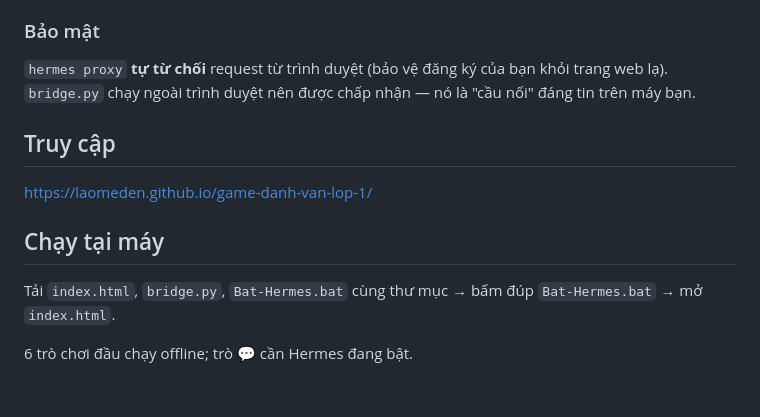
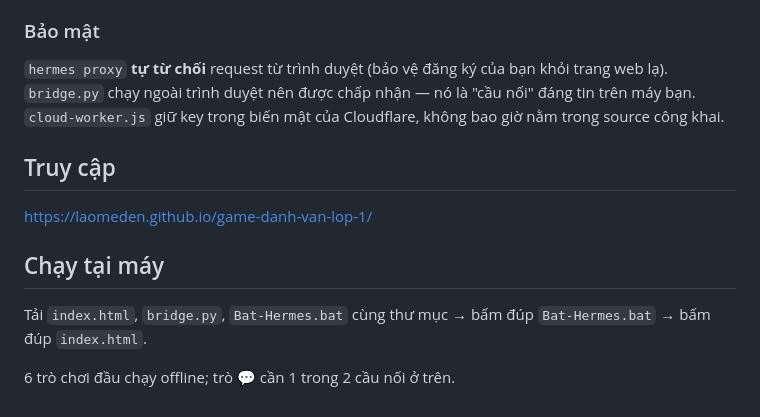
Before and after one commit to laomeden/game-danh-van-lop-1, a Markdown page: README.md, the part around one of its changes. GitHub-like rendering.

```diff
--- a/README.md
+++ b/README.md
@@ -55,7 +86,7 @@ trò chơi (trình duyệt)  →  bridge.py (localhost:8646)  →  hermes proxy
 
 ### Bảo mật
 
-`hermes proxy` **tự từ chối** request từ trình duyệt (bảo vệ đăng ký của bạn khỏi trang web lạ). `bridge.py` chạy ngoài trình duyệt nên được chấp nhận — nó là "cầu nối" đáng tin trên máy bạn.
+`hermes proxy` **tự từ chối** request từ trình duyệt (bảo vệ đăng ký của bạn khỏi trang web lạ). `bridge.py` chạy ngoài trình duyệt nên được chấp nhận — nó là "cầu nối" đáng tin trên máy bạn. `cloud-worker.js` giữ key trong biến mật của Cloudflare, không bao giờ nằm trong source công khai.
 
 ## Truy cập
 
@@ -63,6 +94,6 @@ https://laomeden.github.io/game-danh-van-lop-1/
 
 ## Chạy tại máy
 
-Tải `index.html`, `bridge.py`, `Bat-Hermes.bat` cùng thư mục → bấm đúp `Bat-Hermes.bat` → mở `index.html`.
+Tải `index.html`, `bridge.py`, `Bat-Hermes.bat` cùng thư mục → bấm đúp `Bat-Hermes.bat` → bấm đúp `index.html`.
 
-6 trò chơi đầu chạy offline; trò 💬 cần Hermes đang bật.
+6 trò chơi đầu chạy offline; trò 💬 cần 1 trong 2 cầu nối ở trên.
```
Also changed, not shown: other parts of README.md (+37 -6 lines).
